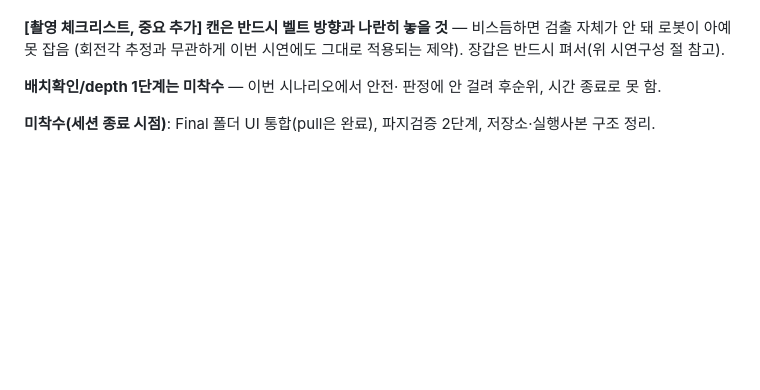
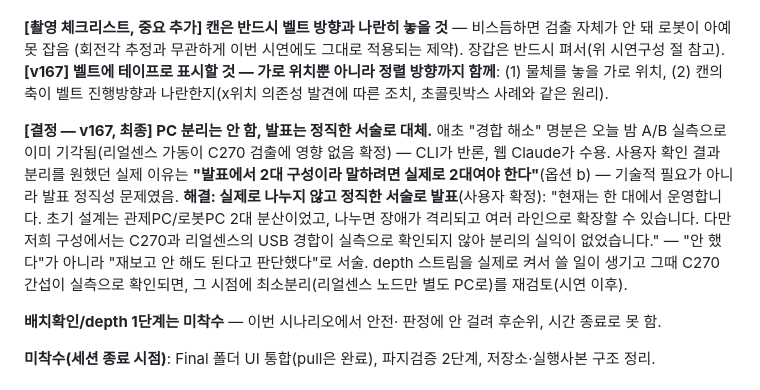
Before and after one commit to Taegyu-Lee1117/Rocycle, a Markdown page: docs/CLAUDE.md, the part around the change. GitHub-like rendering; blank space fills up the shorter version.

Commit message:
docs: PC분리 최종결정(v167) - 정직서술로 대체, 체크리스트 정렬방향 추가
사용자 확인 결과 PC분리 요청 이유가 발표정직성(2대라 말하려면
실제 2대) 문제였음을 확인, 실제 분리 대신 정직한 서술로 발표
하기로 최종결정. 촬영 체크리스트에 물체 가로위치뿐 아니라
정렬방향 표시도 추가.

Co-Authored-By: Claude Sonnet 5 <noreply@anthropic.com>
Claude-Session: https://claude.ai/code/session_01DG8E3XHkQ4vyzvN8KWVVmh

```diff
--- a/docs/CLAUDE.md
+++ b/docs/CLAUDE.md
@@ -604,7 +604,26 @@ n=4 결과가 그 문제를 반증한 게 아니라 우연히 그 조건(가장
 **[촬영 체크리스트, 중요 추가] 캔은 반드시 벨트 방향과 나란히
 놓을 것** — 비스듬하면 검출 자체가 안 돼 로봇이 아예 못 잡음
 (회전각 추정과 무관하게 이번 시연에도 그대로 적용되는 제약).
-장갑은 반드시 펴서(위 시연구성 절 참고).
+장갑은 반드시 펴서(위 시연구성 절 참고). **[v167] 벨트에 테이프로
+표시할 것 — 가로 위치뿐 아니라 정렬 방향까지 함께**: (1) 물체를
+놓을 가로 위치, (2) 캔의 축이 벨트 진행방향과 나란한지(x위치
+의존성 발견에 따른 조치, 초콜릿박스 사례와 같은 원리).
+
+**[결정 — v167, 최종] PC 분리는 안 함, 발표는 정직한 서술로
+대체.** 애초 "경합 해소" 명분은 오늘 밤 A/B 실측으로 이미
+기각됨(리얼센스 가동이 C270 검출에 영향 없음 확정) — CLI가
+반론, 웹 Claude가 수용. 사용자 확인 결과 분리를 원했던 실제
+이유는 **"발표에서 2대 구성이라 말하려면 실제로 2대여야
+한다"**(옵션 b) — 기술적 필요가 아니라 발표 정직성 문제였음.
+**해결: 실제로 나누지 않고 정직한 서술로 발표**(사용자 확정):
+"현재는 한 대에서 운영합니다. 초기 설계는 관제PC/로봇PC 2대
+분산이었고, 나누면 장애가 격리되고 여러 라인으로 확장할 수
+있습니다. 다만 저희 구성에서는 C270과 리얼센스의 USB 경합이
+실측으로 확인되지 않아 분리의 실익이 없었습니다." — "안
+했다"가 아니라 "재보고 안 해도 된다고 판단했다"로 서술.
+depth 스트림을 실제로 켜서 쓸 일이 생기고 그때 C270 간섭이
+실측으로 확인되면, 그 시점에 최소분리(리얼센스 노드만 별도
+PC로)를 재검토(시연 이후).
 
 **배치확인/depth 1단계는 미착수** — 이번 시나리오에서 안전·
 판정에 안 걸려 후순위, 시간 종료로 못 함.
```
